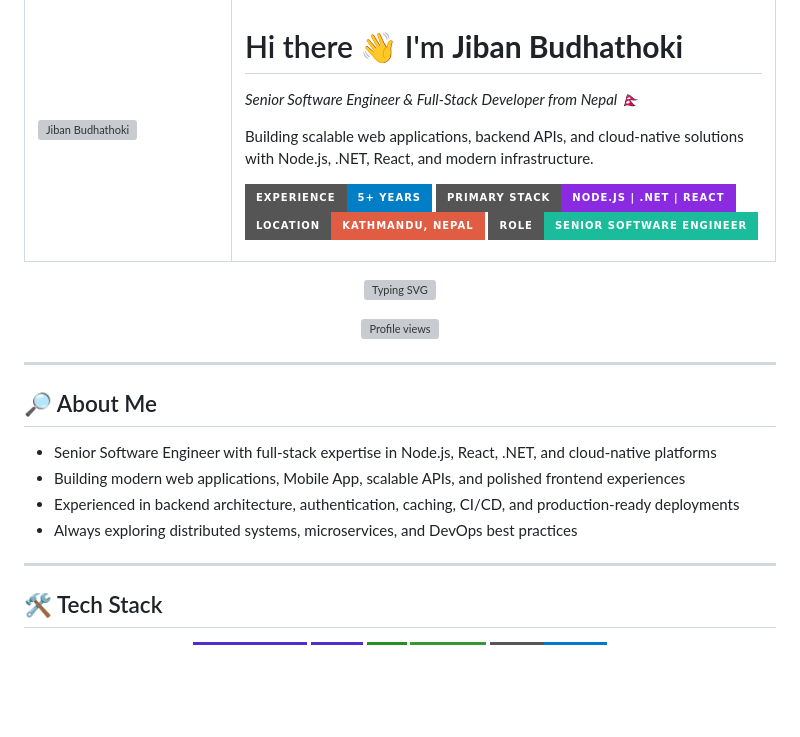
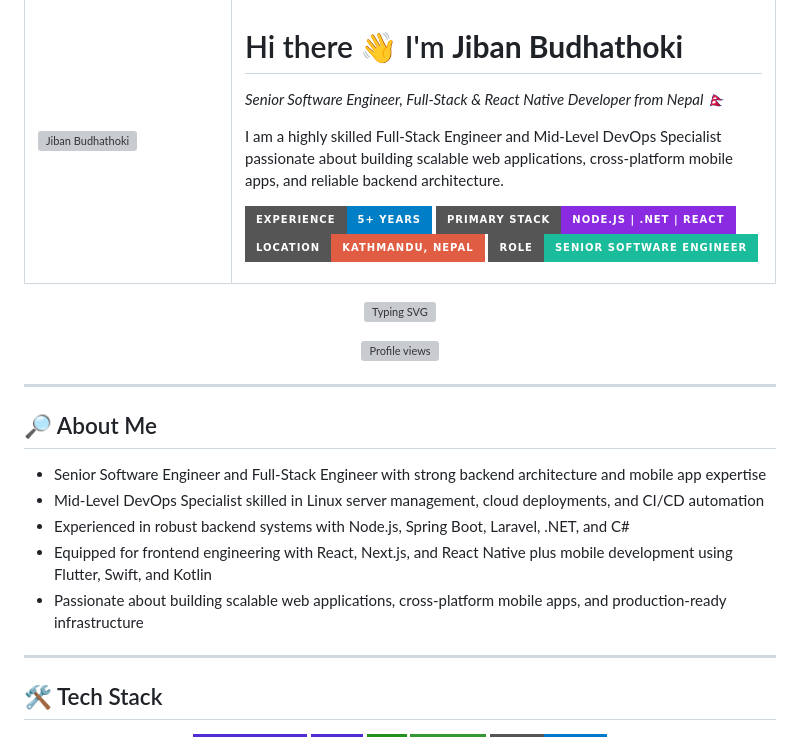
Before and after one commit to jibanbudhathoki/jibanbudhathoki, a Markdown page: README.md, the part around the change. Drawn GitHub-style; badges without logos; blank space fills up the shorter version; grey boxes are pictures that could not be loaded.

Commit message:
Enrich README with website profile details

```diff
--- a/README.md
+++ b/README.md
@@ -5,8 +5,8 @@
     </td>
     <td valign="top" style="padding-left: 24px;">
       <h1>Hi there 👋 I'm <strong>Jiban Budhathoki</strong></h1>
-      <p><em>Senior Software Engineer & Full-Stack Developer from Nepal 🇳🇵</em></p>
-      <p>Building scalable web applications, backend APIs, and cloud-native solutions with Node.js, .NET, React, and modern infrastructure.</p>
+      <p><em>Senior Software Engineer, Full-Stack & React Native Developer from Nepal 🇳🇵</em></p>
+      <p>I am a highly skilled Full-Stack Engineer and Mid-Level DevOps Specialist passionate about building scalable web applications, cross-platform mobile apps, and reliable backend architecture.</p>
       <p>
         <img src="https://img.shields.io/badge/Experience-5%2B%20Years-blue?style=for-the-badge&logo=appveyor" alt="Experience" />
         <img src="https://img.shields.io/badge/Primary%20Stack-Node.js%20%7C%20.NET%20%7C%20React-blueviolet?style=for-the-badge&logo=node.js&logoColor=white" alt="Stack" />
@@ -29,10 +29,11 @@
 
 ## 🔎 About Me
 
-- Senior Software Engineer with full-stack expertise in Node.js, React, .NET, and cloud-native platforms
-- Building modern web applications, Mobile App, scalable APIs, and polished frontend experiences
-- Experienced in backend architecture, authentication, caching, CI/CD, and production-ready deployments
-- Always exploring distributed systems, microservices, and DevOps best practices
+- Senior Software Engineer and Full-Stack Engineer with strong backend architecture and mobile app expertise
+- Mid-Level DevOps Specialist skilled in Linux server management, cloud deployments, and CI/CD automation
+- Experienced in robust backend systems with Node.js, Spring Boot, Laravel, .NET, and C#
+- Equipped for frontend engineering with React, Next.js, and React Native plus mobile development using Flutter, Swift, and Kotlin
+- Passionate about building scalable web applications, cross-platform mobile apps, and production-ready infrastructure
 
 ---
 
```
